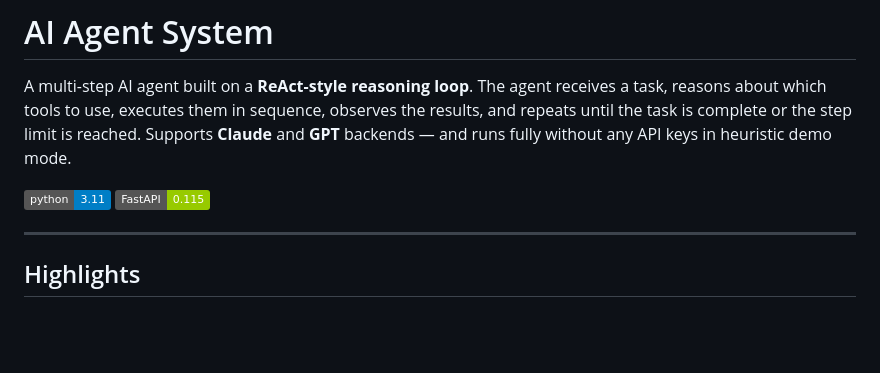
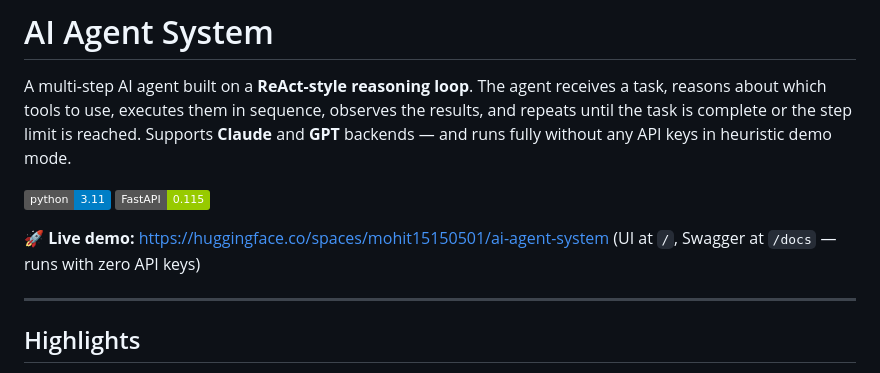
Before and after one commit to mohitgadhvi1020/ai-agent-system, a Markdown page: README.md, the part around the change. Drawn GitHub-style; badges without logos; blank space fills up the shorter version.

Commit message:
Add live Hugging Face Spaces demo link
Co-Authored-By: Claude Opus 4.8 <noreply@anthropic.com>

```diff
--- a/README.md
+++ b/README.md
@@ -8,6 +8,9 @@ any API keys in heuristic demo mode.
 
 ![Python](https://img.shields.io/badge/python-3.11-blue)
 ![FastAPI](https://img.shields.io/badge/FastAPI-0.115-green)
+
+**🚀 Live demo:** <https://huggingface.co/spaces/mohit15150501/ai-agent-system>
+(UI at `/`, Swagger at `/docs` — runs with zero API keys)
 
 ---
 
```
Also changed, not shown: README_HF.md (added, +22 -0 lines).
